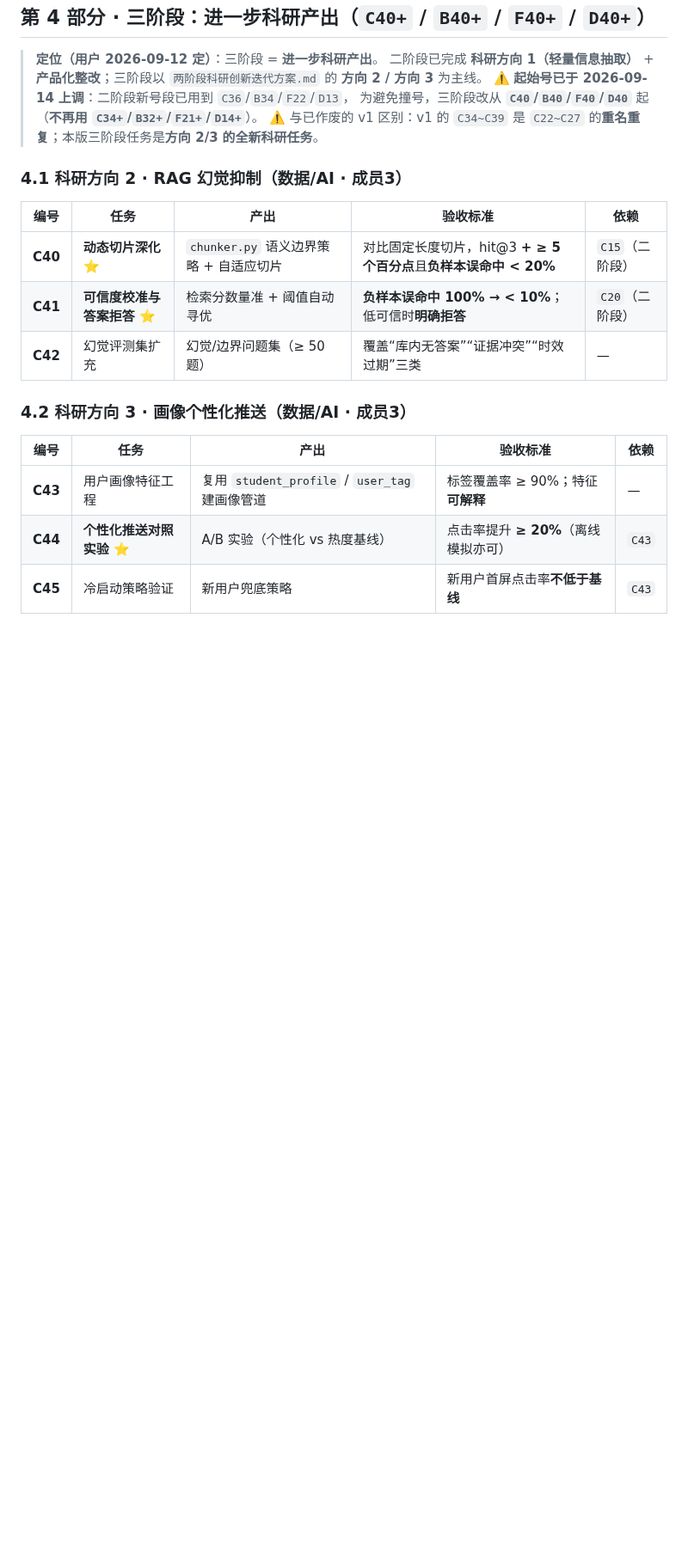
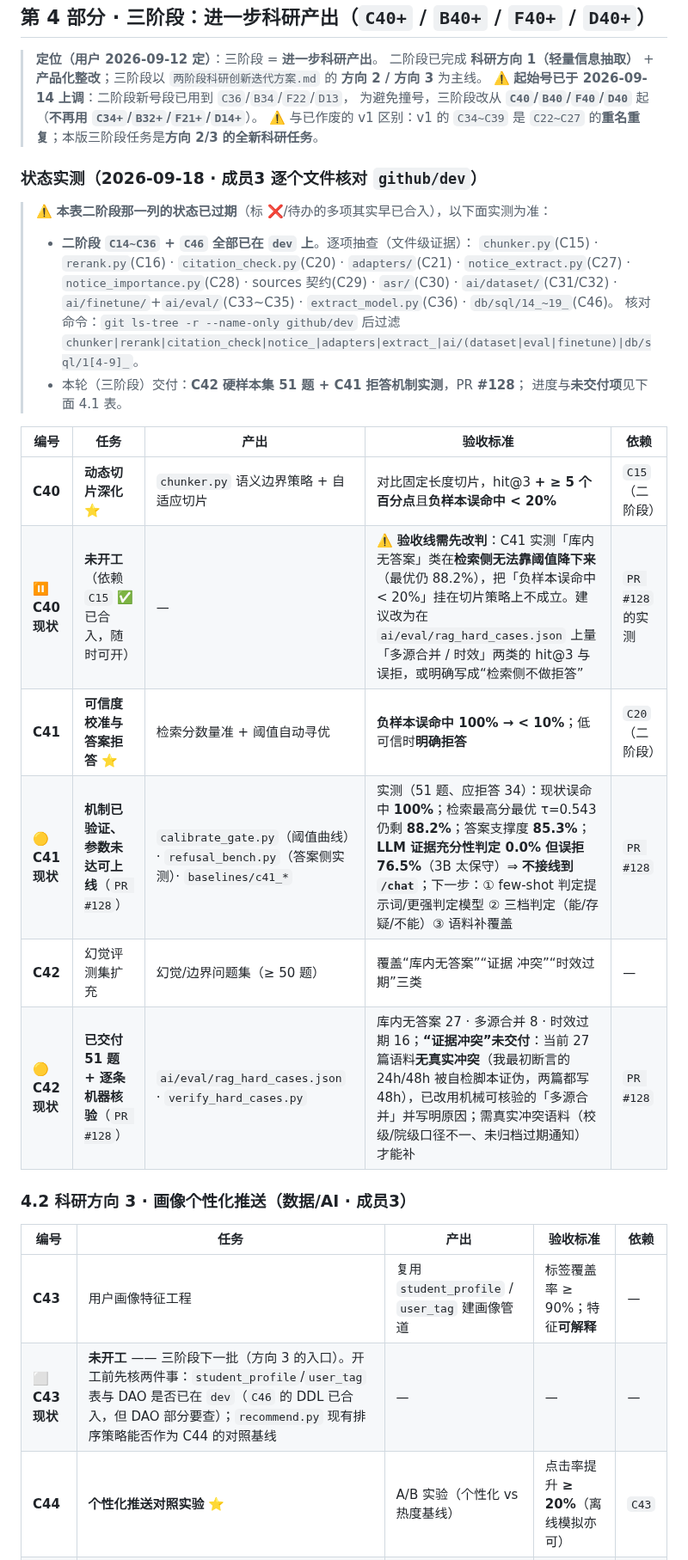
Before and after one commit to asuperj1/xiaojietong-project, a Markdown page: docs/成员任务单-二阶段整改260912.md, the part around the change. Shown at 86% size. GitHub-like rendering; blank space fills up the shorter version.

Commit message:
docs(task-sheet): C 系列状态按 dev 实测刷新 + 三阶段 C40~C45 排期与未交付项
- 本表二阶段那一列**已过期**（C27~C36 标 ❌ 未做，实则全部已合入）：加一条带日期、带核对命令的
  实测说明，避免后来人照着过期状态重复开工；不逐行改状态列是为了避免十处脆弱的行级替换。
- C40：明确标「未开工（依赖已满足）」并指出**验收线需先改判** —— C41 实测证明
  「库内无答案」类在检索侧无法靠阈值降下来（最优仍 88.2%），把「负样本误命中 < 20%」挂在切片策略上不成立。
- C41：🟡 机制已验证、参数未达可上线（PR #128），实测数字与下一步（few-shot 判定 / 三档判定 / 语料补覆盖）写进表里。
- C42：🟡 已交付 51 题 + 逐条机器核验；**「证据冲突」未交付**及原因（语料无真实冲突）写明。
- C43：标「未开工 + 开工前先核 student_profile/user_tag 与 recommend.py 基线」。

作者：成员3

```diff
--- a/docs/成员任务单-二阶段整改260912.md
+++ b/docs/成员任务单-二阶段整改260912.md
@@ -457,19 +457,36 @@ W5~W8: C31→C32→C33→C34→C36 → 论文/软著/答辩材料
 > 为避免撞号，三阶段改从 **`C40`/`B40`/`F40`/`D40`** 起（**不再用 `C34+`/`B32+`/`F21+`/`D14+`**）。
 > ⚠️ 与已作废的 v1 区别：v1 的 `C34~C39` 是 `C22~C27` 的**重名重复**；本版三阶段任务是**方向 2/3 的全新科研任务**。
 
-### 4.1 科研方向 2 · RAG 幻觉抑制（数据/AI · 成员3）
+### 状态实测（2026-09-18 · 成员3 逐个文件核对 `github/dev`）
+
+> ⚠️ **本表二阶段那一列的状态已过期**（标 ❌/待办的多项其实早已合入），以下面实测为准：
+>
+> - **二阶段 `C14~C36` + `C46` 全部已在 `dev` 上**。逐项抽查（文件级证据）：
+>   `chunker.py`(C15) · `rerank.py`(C16) · `citation_check.py`(C20) · `adapters/`(C21) ·
+>   `notice_extract.py`(C27) · `notice_importance.py`(C28) · sources 契约(C29) ·
+>   `asr/`(C30) · `ai/dataset/`(C31/C32) · `ai/finetune/`+`ai/eval/`(C33~C35) ·
+>   `extract_model.py`(C36) · `db/sql/14_~19_`(C46)。
+>   核对命令：`git ls-tree -r --name-only github/dev` 后过滤
+>   `chunker|rerank|citation_check|notice_|adapters|extract_|ai/(dataset|eval|finetune)|db/sql/1[4-9]_`。
+> - 本轮（三阶段）交付：**C42 硬样本集 51 题 + C41 拒答机制实测**，PR **#128**；
+>   进度与**未交付项**见下面 4.1 表。
+
 
 | 编号 | 任务 | 产出 | 验收标准 | 依赖 |
 |---|---|---|---|---|
 | **C40** | **动态切片深化** ⭐ | `chunker.py` 语义边界策略 + 自适应切片 | 对比固定长度切片，hit@3 **+ ≥ 5 个百分点**且**负样本误命中 < 20%** | `C15`（二阶段） |
+| ⏸ **C40 现状** | **未开工**（依赖 `C15` ✅ 已合入，随时可开） | — | ⚠️ **验收线需先改判**：C41 实测「库内无答案」类在**检索侧无法靠阈值降下来**（最优仍 88.2%），把「负样本误命中 < 20%」挂在切片策略上不成立。建议改为在 `ai/eval/rag_hard_cases.json` 上量「多源合并 / 时效」两类的 hit@3 与误拒，或明确写成“检索侧不做拒答” | `PR #128` 的实测 |
 | **C41** | **可信度校准与答案拒答** ⭐ | 检索分数量准 + 阈值自动寻优 | **负样本误命中 100% → < 10%**；低可信时**明确拒答** | `C20`（二阶段） |
-| **C42** | 幻觉评测集扩充 | 幻觉/边界问题集（≥ 50 题） | 覆盖“库内无答案”“证据冲突”“时效过期”三类 | — |
+| 🟡 **C41 现状** | **机制已验证、参数未达可上线**（`PR #128`） | `calibrate_gate.py`（阈值曲线）· `refusal_bench.py`（答案侧实测）· `baselines/c41_*` | 实测（51 题、应拒答 34）：现状误命中 **100%**；检索最高分最优 τ=0.543 仍剩 **88.2%**；答案支撑度 **85.3%**；**LLM 证据充分性判定 0.0% 但误拒 76.5%**（3B 太保守）⇒ **不接线到 `/chat`**；下一步：① few-shot 判定提示词/更强判定模型 ② 三档判定（能/存疑/不能）③ 语料补覆盖 | `PR #128` |
+| **C42** | 幻觉评测集扩充 | 幻觉/边界问题集（≥ 50 题） | 覆盖“库内无答案”“证据 冲突”“时效过期”三类 | — |
+| 🟡 **C42 现状** | **已交付 51 题 + 逐条机器核验**（`PR #128`） | `ai/eval/rag_hard_cases.json` · `verify_hard_cases.py` | 库内无答案 27 · 多源合并 8 · 时效过期 16；**“证据冲突”未交付**：当前 27 篇语料**无真实冲突**（我最初断言的 24h/48h 被自检脚本证伪，两篇都写 48h），已改用机械可核验的「多源合并」并写明原因；需真实冲突语料（校级/院级口径不一、未归档过期通知）才能补 | `PR #128` |
 
 ### 4.2 科研方向 3 · 画像个性化推送（数据/AI · 成员3）
 
 | 编号 | 任务 | 产出 | 验收标准 | 依赖 |
 |---|---|---|---|---|
 | **C43** | 用户画像特征工程 | 复用 `student_profile` / `user_tag` 建画像管道 | 标签覆盖率 ≥ 90%；特征**可解释** | — |
+| ⬜ **C43 现状** | **未开工** —— 三阶段下一批（方向 3 的入口）。开工前先核两件事：`student_profile`/`user_tag` 表与 DAO 是否已在 `dev`（`C46` 的 DDL 已合入，但 DAO 部分要查）；`recommend.py` 现有排序策略能否作为 C44 的对照基线 | — | — | — |
 | **C44** | **个性化推送对照实验** ⭐ | A/B 实验（个性化 vs 热度基线） | 点击率提升 **≥ 20%**（离线模拟亦可） | `C43` |
 | **C45** | 冷启动策略验证 | 新用户兜底策略 | 新用户首屏点击率**不低于基线** | `C43` |
 
```
